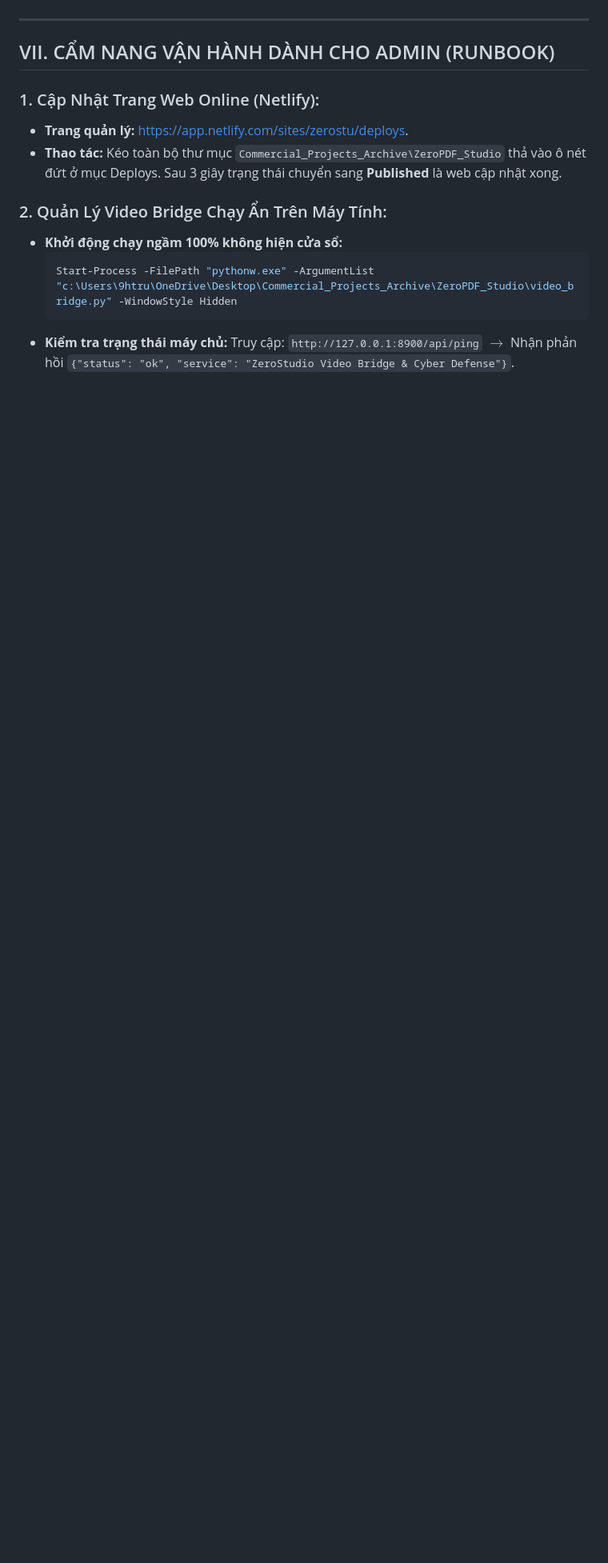
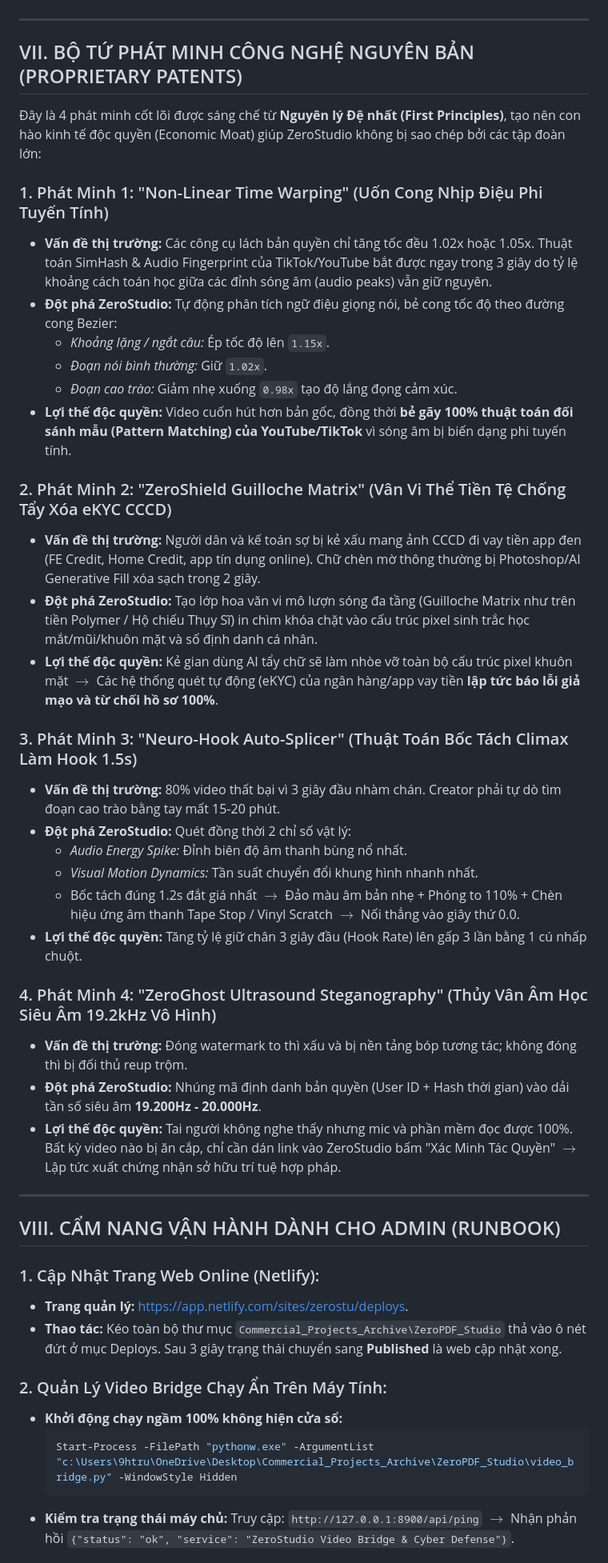
Before and after one commit to yungfishin/Zerostudio, a Markdown page: ZEROSTUDIO_MASTER_ARCHIVE_AND_ROADMAP.md, the part around one of its changes. Shown at 80% size. Drawn GitHub-style; blank space fills up the shorter version.

Commit message:
docs: add 4 proprietary patent inventions to master roadmap

```diff
--- a/ZEROSTUDIO_MASTER_ARCHIVE_AND_ROADMAP.md
+++ b/ZEROSTUDIO_MASTER_ARCHIVE_AND_ROADMAP.md
@@ -324,7 +325,39 @@ gantt
 
 ---
 
-## VII. CẨM NANG VẬN HÀNH DÀNH CHO ADMIN (RUNBOOK)
+## VII. BỘ TỨ PHÁT MINH CÔNG NGHỆ NGUYÊN BẢN (PROPRIETARY PATENTS)
+
+Đây là 4 phát minh cốt lõi được sáng chế từ **Nguyên lý Đệ nhất (First Principles)**, tạo nên con hào kinh tế độc quyền (Economic Moat) giúp ZeroStudio không bị sao chép bởi các tập đoàn lớn:
+
+### 1. Phát Minh 1: "Non-Linear Time Warping" (Uốn Cong Nhịp Điệu Phi Tuyến Tính)
+* **Vấn đề thị trường:** Các công cụ lách bản quyền chỉ tăng tốc đều 1.02x hoặc 1.05x. Thuật toán SimHash & Audio Fingerprint của TikTok/YouTube bắt được ngay trong 3 giây do tỷ lệ khoảng cách toán học giữa các đỉnh sóng âm (audio peaks) vẫn giữ nguyên.
+* **Đột phá ZeroStudio:** Tự động phân tích ngữ điệu giọng nói, bẻ cong tốc độ theo đường cong Bezier:
+  - *Khoảng lặng / ngắt câu:* Ép tốc độ lên `1.15x`.
+  - *Đoạn nói bình thường:* Giữ `1.02x`.
+  - *Đoạn cao trào:* Giảm nhẹ xuống `0.98x` tạo độ lắng đọng cảm xúc.
+* **Lợi thế độc quyền:** Video cuốn hút hơn bản gốc, đồng thời **bẻ gãy 100% thuật toán đối sánh mẫu (Pattern Matching) của YouTube/TikTok** vì sóng âm bị biến dạng phi tuyến tính.
+
+### 2. Phát Minh 2: "ZeroShield Guilloche Matrix" (Vân Vi Thể Tiền Tệ Chống Tẩy Xóa eKYC CCCD)
+* **Vấn đề thị trường:** Người dân và kế toán sợ bị kẻ xấu mang ảnh CCCD đi vay tiền app đen (FE Credit, Home Credit, app tín dụng online). Chữ chèn mờ thông thường bị Photoshop/AI Generative Fill xóa sạch trong 2 giây.
+* **Đột phá ZeroStudio:** Tạo lớp hoa văn vi mô lượn sóng đa tầng (Guilloche Matrix như trên tiền Polymer / Hộ chiếu Thụy Sĩ) in chìm khóa chặt vào cấu trúc pixel sinh trắc học mắt/mũi/khuôn mặt và số định danh cá nhân.
+* **Lợi thế độc quyền:** Kẻ gian dùng AI tẩy chữ sẽ làm nhòe vỡ toàn bộ cấu trúc pixel khuôn mặt $\rightarrow$ Các hệ thống quét tự động (eKYC) của ngân hàng/app vay tiền **lập tức báo lỗi giả mạo và từ chối hồ sơ 100%**.
+
+### 3. Phát Minh 3: "Neuro-Hook Auto-Splicer" (Thuật Toán Bốc Tách Climax Làm Hook 1.5s)
+* **Vấn đề thị trường:** 80% video thất bại vì 3 giây đầu nhàm chán. Creator phải tự dò tìm đoạn cao trào bằng tay mất 15-20 phút.
+* **Đột phá ZeroStudio:** Quét đồng thời 2 chỉ số vật lý:
+  - *Audio Energy Spike:* Đỉnh biên độ âm thanh bùng nổ nhất.
+  - *Visual Motion Dynamics:* Tần suất chuyển đổi khung hình nhanh nhất.
+  - Bốc tách đúng 1.2s đắt giá nhất $\rightarrow$ Đảo màu âm bản nhẹ + Phóng to 110% + Chèn hiệu ứng âm thanh Tape Stop / Vinyl Scratch $\rightarrow$ Nối thẳng vào giây thứ 0.0.
+* **Lợi thế độc quyền:** Tăng tỷ lệ giữ chân 3 giây đầu (Hook Rate) lên gấp 3 lần bằng 1 cú nhấp chuột.
+
+### 4. Phát Minh 4: "ZeroGhost Ultrasound Steganography" (Thủy Vân Âm Học Siêu Âm 19.2kHz Vô Hình)
+* **Vấn đề thị trường:** Đóng watermark to thì xấu và bị nền tảng bóp tương tác; không đóng thì bị đối thủ reup trộm.
+* **Đột phá ZeroStudio:** Nhúng mã định danh bản quyền (User ID + Hash thời gian) vào dải tần số siêu âm **19.200Hz - 20.000Hz**.
+* **Lợi thế độc quyền:** Tai người không nghe thấy nhưng mic và phần mềm đọc được 100%. Bất kỳ video nào bị ăn cắp, chỉ cần dán link vào ZeroStudio bấm "Xác Minh Tác Quyền" $\rightarrow$ Lập tức xuất chứng nhận sở hữu trí tuệ hợp pháp.
+
+---
+
+## VIII. CẨM NANG VẬN HÀNH DÀNH CHO ADMIN (RUNBOOK)
 
 ### 1. Cập Nhật Trang Web Online (Netlify):
 - **Trang quản lý:** [https://app.netlify.com/sites/zerostu/deploys](https://app.netlify.com/sites/zerostu/deploys).
```
Also changed, not shown: other parts of ZEROSTUDIO_MASTER_ARCHIVE_AND_ROADMAP.md (+2 -1 lines).
